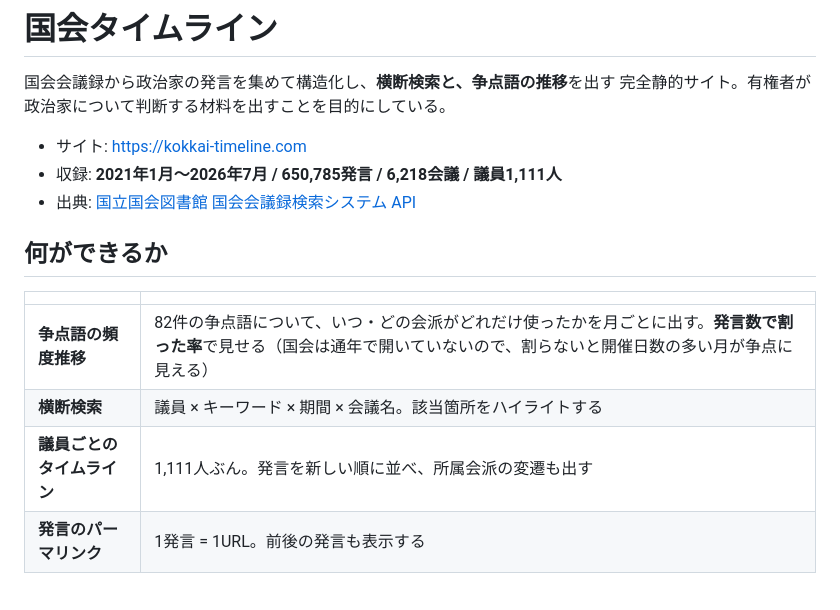
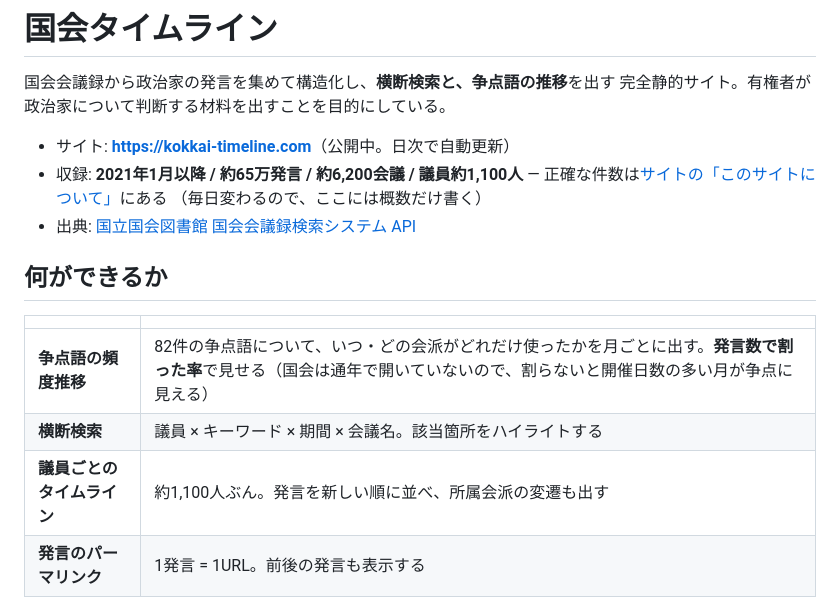
Before and after one commit to k3nsaku/KokkaiTimeline, a Markdown page: README.md, the part around the change. Drawn GitHub-style.

```diff
--- a/README.md
+++ b/README.md
@@ -3,8 +3,10 @@
 国会会議録から政治家の発言を集めて構造化し、**横断検索と、争点語の推移**を出す
 完全静的サイト。有権者が政治家について判断する材料を出すことを目的にしている。
 
-- サイト: https://kokkai-timeline.com
-- 収録: **2021年1月〜2026年7月 / 650,785発言 / 6,218会議 / 議員1,111人**
+- サイト: **<https://kokkai-timeline.com>**（公開中。日次で自動更新）
+- 収録: **2021年1月以降 / 約65万発言 / 約6,200会議 / 議員約1,100人**
+  — 正確な件数は[サイトの「このサイトについて」](https://kokkai-timeline.com/about)にある
+  （毎日変わるので、ここには概数だけ書く）
 - 出典: [国立国会図書館 国会会議録検索システム API](https://kokkai.ndl.go.jp/api.html)
 
 ## 何ができるか
@@ -13,7 +15,7 @@
 |---|---|
 | **争点語の頻度推移** | 82件の争点語について、いつ・どの会派がどれだけ使ったかを月ごとに出す。**発言数で割った率**で見せる（国会は通年で開いていないので、割らないと開催日数の多い月が争点に見える） |
 | **横断検索** | 議員 × キーワード × 期間 × 会議名。該当箇所をハイライトする |
-| **議員ごとのタイムライン** | 1,111人ぶん。発言を新しい順に並べ、所属会派の変遷も出す |
+| **議員ごとのタイムライン** | 約1,100人ぶん。発言を新しい順に並べ、所属会派の変遷も出す |
 | **発言のパーマリンク** | 1発言 = 1URL。前後の発言も表示する |
 
 **やらないことがある。** 独自の点数付け・ランキング・議員の評価はしない。
```
Also changed, not shown: docs/PIPELINE.md (+5 -2 lines), docs/ROADMAP.md (+21 -34 lines).
